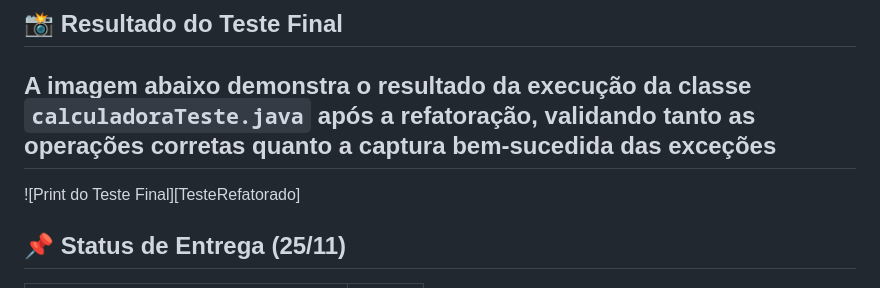
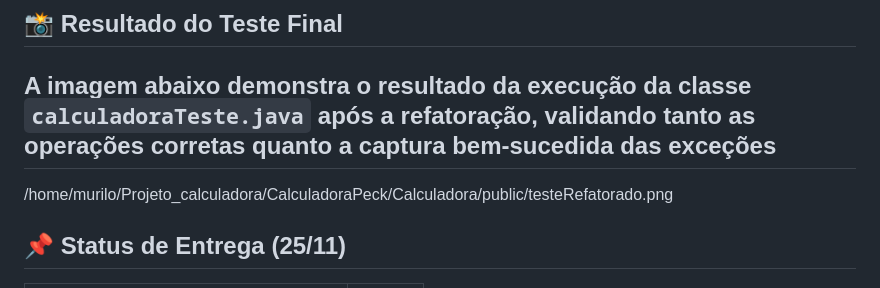
Before and after one commit to Murilovers27/Exercicio-de-Refatora-o---249048-Murilo-Pires-Andrade-Cruz, a Markdown page: README.md, the part around the change. GitHub-like rendering.

Commit message:
Fix image reference for final test result
Updated image reference for the final test result in README.

```diff
--- a/README.md
+++ b/README.md
@@ -74,7 +74,7 @@ Todas as classes e métodos estão documentados com **Javadoc** (incluindo tags
 
 A imagem abaixo demonstra o resultado da execução da classe `calculadoraTeste.java` após a refatoração, validando tanto as operações corretas quanto a **captura bem-sucedida das exceções**
 ---
-![Print do Teste Final][TesteRefatorado]
+/home/murilo/Projeto_calculadora/CalculadoraPeck/Calculadora/public/testeRefatorado.png
 
 ## 📌 Status de Entrega (25/11)
 
```
